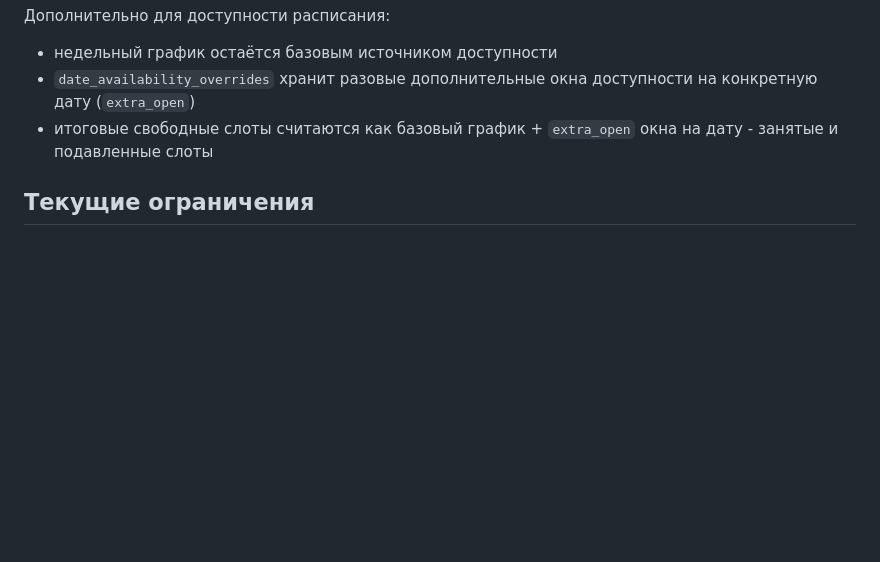
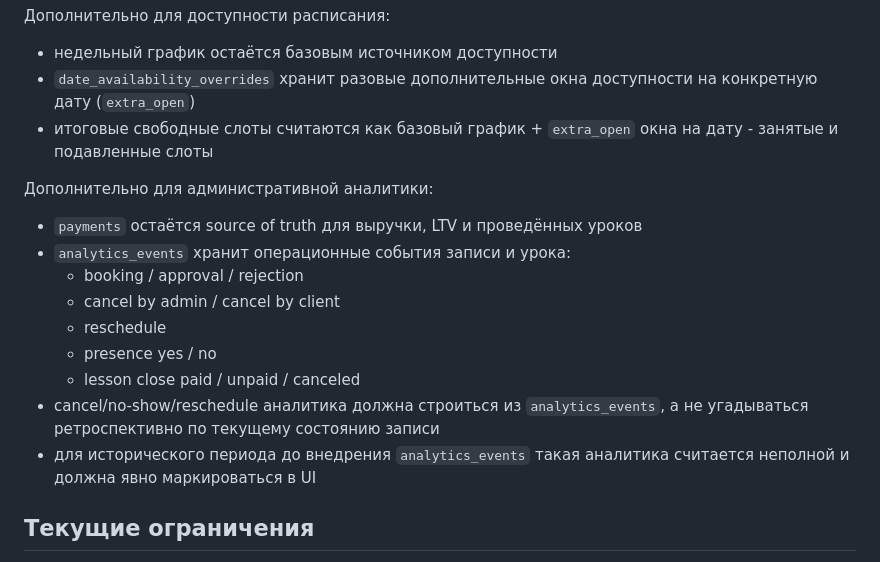
Before and after one commit to alphaserver777/lesson_record_bot, a Markdown page: docs/architecture.md, the part around the change. Drawn GitHub-style; blank space fills up the shorter version.

Commit message:
Зафиксировать event-log в архитектуре проекта

```diff
--- a/docs/architecture.md
+++ b/docs/architecture.md
@@ -95,6 +95,18 @@ Production stack должен подниматься через:
 - `date_availability_overrides` хранит разовые дополнительные окна доступности на конкретную дату (`extra_open`)
 - итоговые свободные слоты считаются как базовый график + `extra_open` окна на дату - занятые и подавленные слоты
 
+Дополнительно для административной аналитики:
+
+- `payments` остаётся source of truth для выручки, LTV и проведённых уроков
+- `analytics_events` хранит операционные события записи и урока:
+  - booking / approval / rejection
+  - cancel by admin / cancel by client
+  - reschedule
+  - presence yes / no
+  - lesson close paid / unpaid / canceled
+- cancel/no-show/reschedule аналитика должна строиться из `analytics_events`, а не угадываться ретроспективно по текущему состоянию записи
+- для исторического периода до внедрения `analytics_events` такая аналитика считается неполной и должна явно маркироваться в UI
+
 ## Текущие ограничения
 
 - Проект сейчас использует SQLite, поэтому конкурентные сценарии записи должны оставаться консервативными.
```
